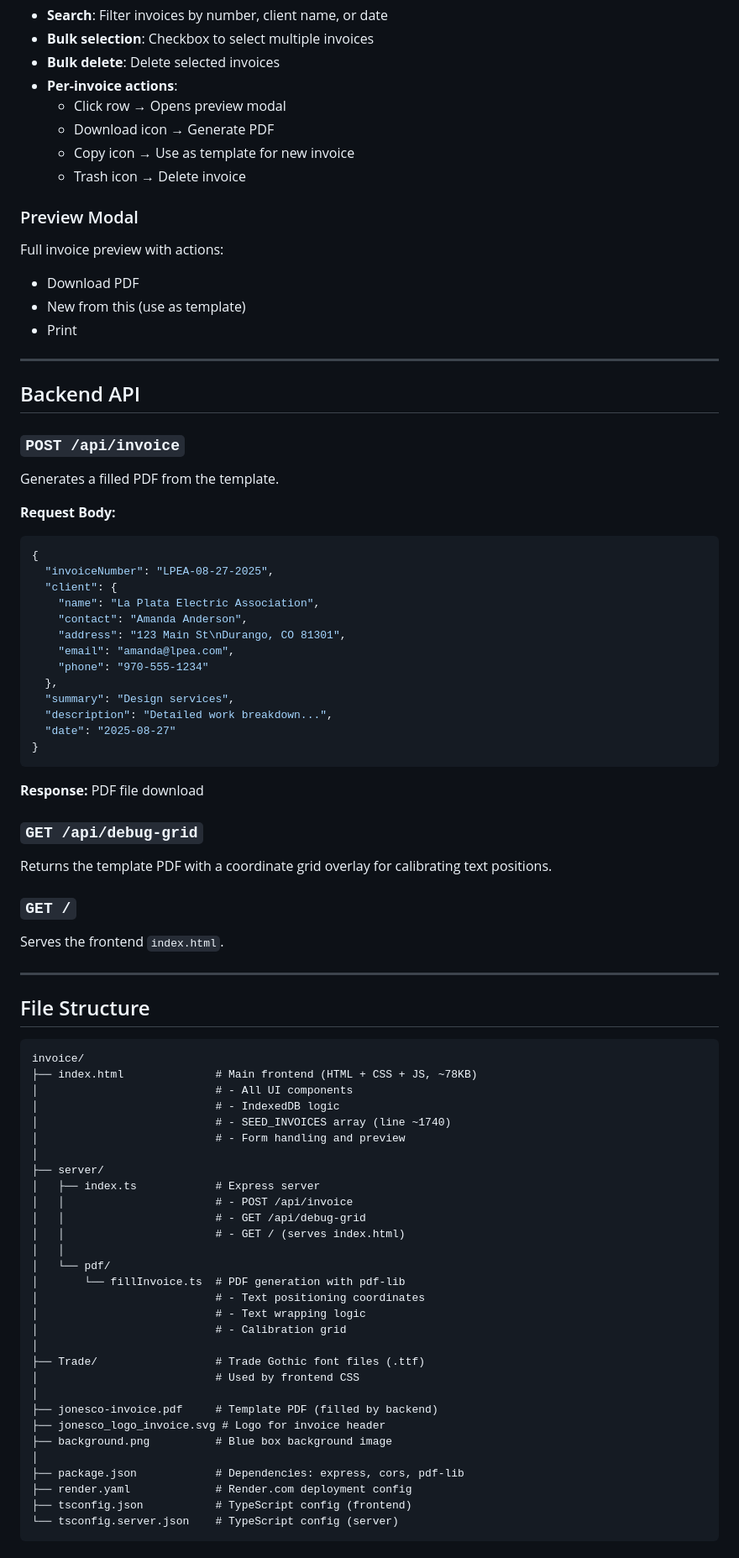
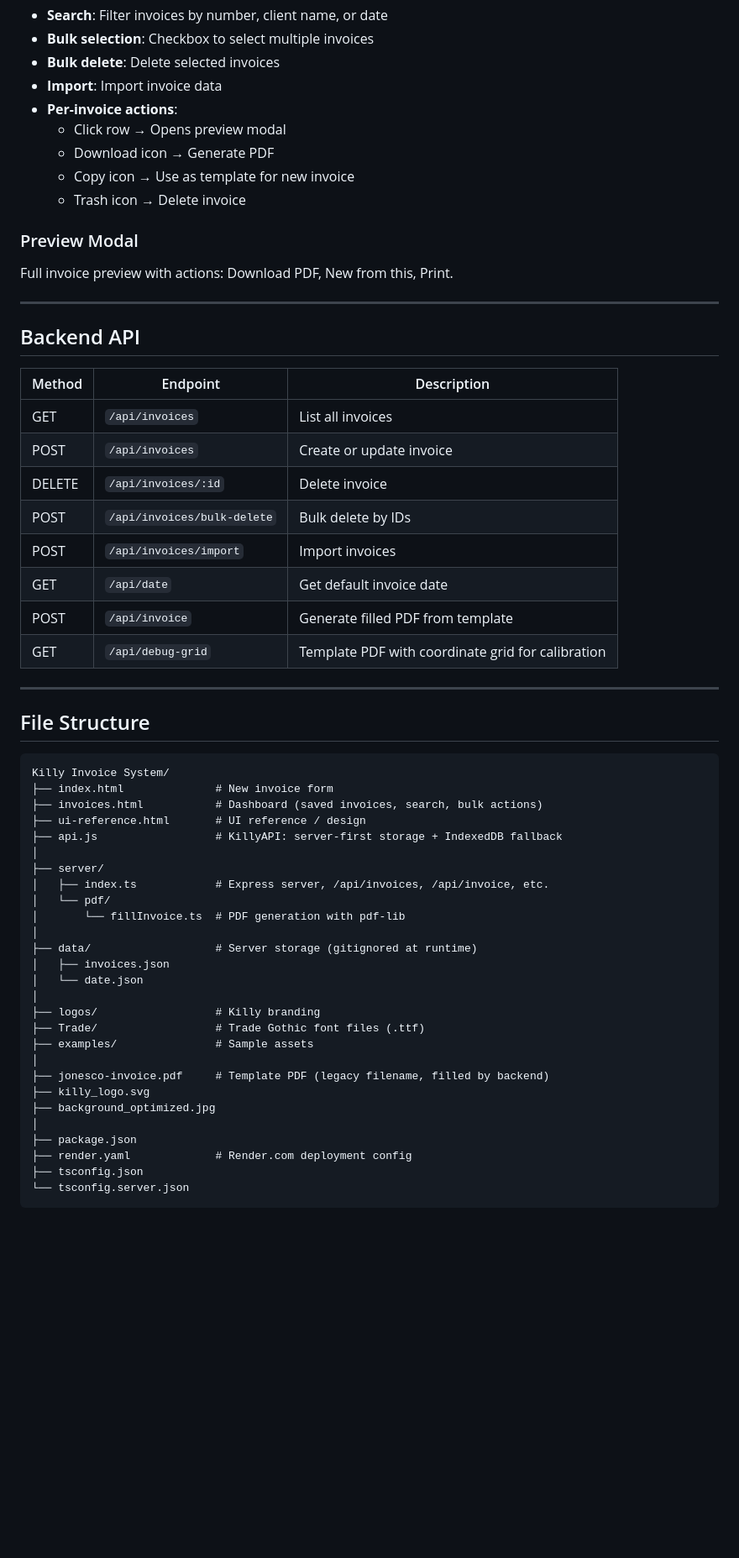
Before and after one commit to jonesco/killy, a Markdown page: README.md, the part around one of its changes. Shown at 84% size. Drawn GitHub-style; blank space fills up the shorter version.

Commit message:
Update README for Killy Invoice System
Co-authored-by: Cursor <cursoragent@cursor.com>

````diff
--- a/README.md
+++ b/README.md
@@ -140,6 +96,7 @@ Displays all invoices from IndexedDB, grouped by year (newest first).
 - **Search**: Filter invoices by number, client name, or date
 - **Bulk selection**: Checkbox to select multiple invoices
 - **Bulk delete**: Delete selected invoices
+- **Import**: Import invoice data
 - **Per-invoice actions**:
   - Click row → Opens preview modal
   - Download icon → Generate PDF
@@ -148,79 +105,53 @@ Displays all invoices from IndexedDB, grouped by year (newest first).
 
 ### Preview Modal
 
-Full invoice preview with actions:
-- Download PDF
-- New from this (use as template)
-- Print
+Full invoice preview with actions: Download PDF, New from this, Print.
 
 ---
 
 ## Backend API
 
-### `POST /api/invoice`
-
-Generates a filled PDF from the template.
-
-**Request Body:**
-```json
-{
-  "invoiceNumber": "LPEA-08-27-2025",
-  "client": {
-    "name": "La Plata Electric Association",
-    "contact": "Amanda Anderson",
-    "address": "123 Main St\nDurango, CO 81301",
-    "email": "amanda@lpea.com",
-    "phone": "970-555-1234"
-  },
-  "summary": "Design services",
-  "description": "Detailed work breakdown...",
-  "date": "2025-08-27"
-}
-```
-
-**Response:** PDF file download
-
-### `GET /api/debug-grid`
-
-Returns the template PDF with a coordinate grid overlay for calibrating text positions.
-
-### `GET /`
-
-Serves the frontend `index.html`.
+| Method | Endpoint | Description |
+|--------|----------|-------------|
+| GET | `/api/invoices` | List all invoices |
+| POST | `/api/invoices` | Create or update invoice |
+| DELETE | `/api/invoices/:id` | Delete invoice |
+| POST | `/api/invoices/bulk-delete` | Bulk delete by IDs |
+| POST | `/api/invoices/import` | Import invoices |
+| GET | `/api/date` | Get default invoice date |
+| POST | `/api/invoice` | Generate filled PDF from template |
+| GET | `/api/debug-grid` | Template PDF with coordinate grid for calibration |
 
 ---
 
 ## File Structure
 
 ```
-invoice/
-├── index.html              # Main frontend (HTML + CSS + JS, ~78KB)
-│                           # - All UI components
-│                           # - IndexedDB logic
-│                           # - SEED_INVOICES array (line ~1740)
-│                           # - Form handling and preview
+Killy Invoice System/
+├── index.html              # New invoice form
+├── invoices.html           # Dashboard (saved invoices, search, bulk actions)
+├── ui-reference.html       # UI reference / design
+├── api.js                  # KillyAPI: server-first storage + IndexedDB fallback
 │
 ├── server/
-│   ├── index.ts            # Express server
-│   │                       # - POST /api/invoice
-│   │                       # - GET /api/debug-grid
-│   │                       # - GET / (serves index.html)
-│   │
+│   ├── index.ts            # Express server, /api/invoices, /api/invoice, etc.
 │   └── pdf/
 │       └── fillInvoice.ts  # PDF generation with pdf-lib
-│                           # - Text positioning coordinates
-│                           # - Text wrapping logic
-│                           # - Calibration grid
 │
+├── data/                   # Server storage (gitignored at runtime)
+│   ├── invoices.json
+│   └── date.json
+│
+├── logos/                  # Killy branding
 ├── Trade/                  # Trade Gothic font files (.ttf)
-│                           # Used by frontend CSS
+├── examples/               # Sample assets
 │
-├── jonesco-invoice.pdf     # Template PDF (filled by backend)
-├── jonesco_logo_invoice.svg # Logo for invoice header
-├── background.png          # Blue box background image
+├── jonesco-invoice.pdf     # Template PDF (legacy filename, filled by backend)
+├── killy_logo.svg
+├── background_optimized.jpg
 │
-├── package.json            # Dependencies: express, cors, pdf-lib
+├── package.json
 ├── render.yaml             # Render.com deployment config
-├── tsconfig.json           # TypeScript config (frontend)
-└── tsconfig.server.json    # TypeScript config (server)
+├── tsconfig.json
+└── tsconfig.server.json
 ```
````
Also changed, not shown: other parts of README.md (+55 -126 lines).
